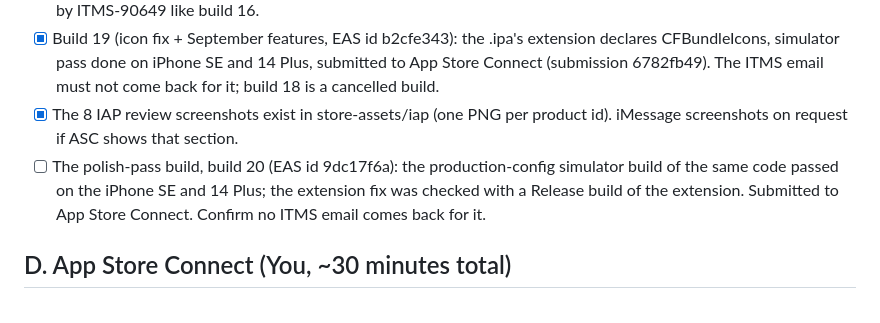
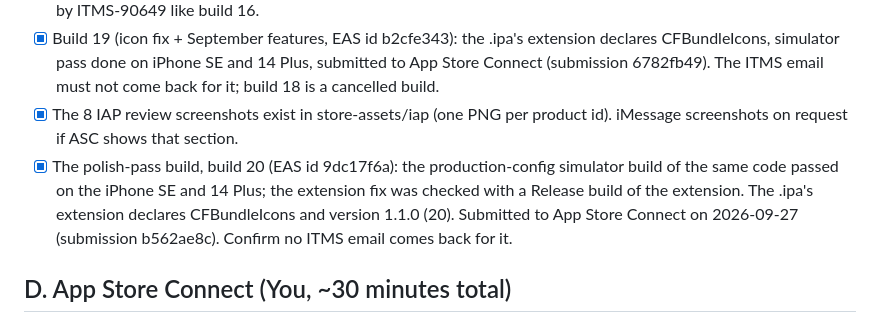
Before and after one commit to aaguasvivas/capi, a Markdown page: docs/m5-submission-checklist.md, the part around the change. GitHub-like rendering.

Commit message:
Docs: build 20 submitted to App Store Connect

```diff
--- a/docs/m5-submission-checklist.md
+++ b/docs/m5-submission-checklist.md
@@ -98,10 +98,12 @@ table's turn line). Select build 20 in App Store Connect, not 16, 17, or 19.
       email must not come back for it; build 18 is a cancelled build.
 - [x] The 8 IAP review screenshots exist in store-assets/iap (one PNG per
       product id). iMessage screenshots on request if ASC shows that section.
-- [ ] The polish-pass build, build 20 (EAS id 9dc17f6a): the production-config
+- [x] The polish-pass build, build 20 (EAS id 9dc17f6a): the production-config
       simulator build of the same code passed on the iPhone SE and 14 Plus;
       the extension fix was checked with a Release build of the extension.
-      Submitted to App Store Connect. Confirm no ITMS email comes back for it.
+      The .ipa's extension declares CFBundleIcons and version 1.1.0 (20).
+      Submitted to App Store Connect on 2026-09-27 (submission b562ae8c).
+      Confirm no ITMS email comes back for it.
 
 ## D. App Store Connect (You, ~30 minutes total)
 
```
